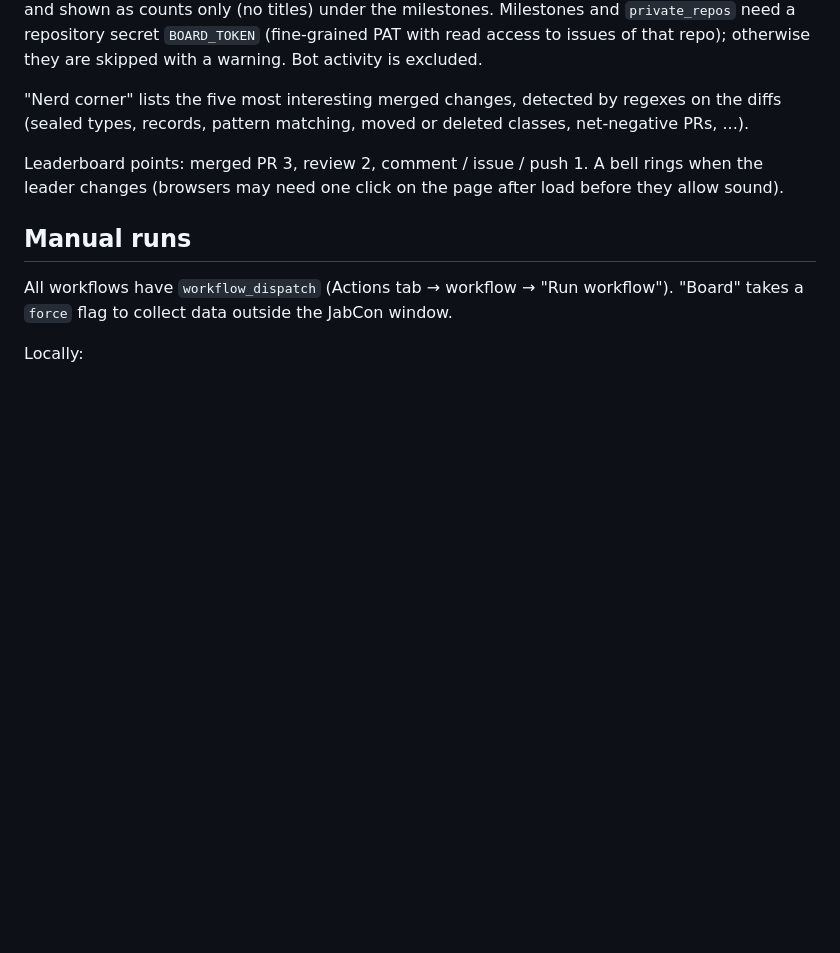
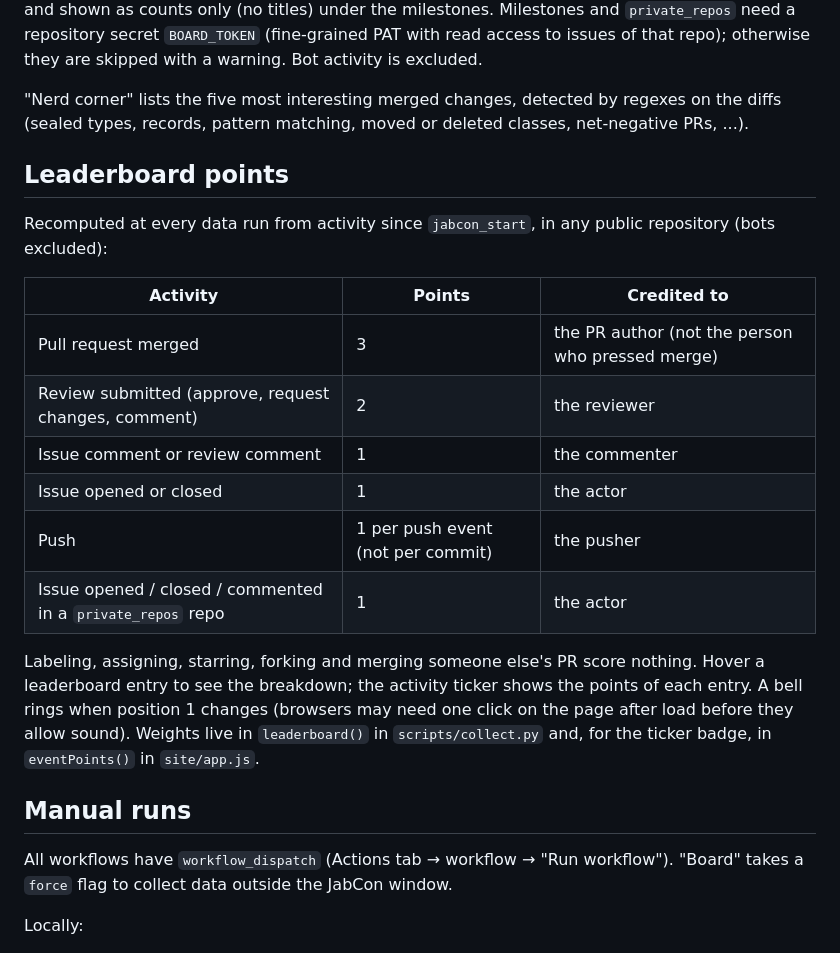
Before and after one commit to JabRef/jabcon-board, a Markdown page: README.md, the part around the change. Rendered like a GitHub page; blank space fills up the shorter version.

Commit message:
README: leaderboard scoring section
Co-Authored-By: Claude Fable 5.1 <noreply@anthropic.com>
Claude-Session: https://claude.ai/code/session_01445V3NVBrSsEMxXACNMjvZ

```diff
--- a/README.md
+++ b/README.md
@@ -31,7 +31,23 @@ Bot activity is excluded.
 
 "Nerd corner" lists the five most interesting merged changes, detected by regexes on the diffs (sealed types, records, pattern matching, moved or deleted classes, net-negative PRs, ...).
 
-Leaderboard points: merged PR 3, review 2, comment / issue / push 1. A bell rings when the leader changes (browsers may need one click on the page after load before they allow sound).
+## Leaderboard points
+
+Recomputed at every data run from activity since `jabcon_start`, in any public repository (bots excluded):
+
+| Activity | Points | Credited to |
+|---|---|---|
+| Pull request merged | 3 | the PR author (not the person who pressed merge) |
+| Review submitted (approve, request changes, comment) | 2 | the reviewer |
+| Issue comment or review comment | 1 | the commenter |
+| Issue opened or closed | 1 | the actor |
+| Push | 1 per push event (not per commit) | the pusher |
+| Issue opened / closed / commented in a `private_repos` repo | 1 | the actor |
+
+Labeling, assigning, starring, forking and merging someone else's PR score nothing. Hover a leaderboard entry to see
+the breakdown; the activity ticker shows the points of each entry. A bell rings when position 1 changes (browsers may
+need one click on the page after load before they allow sound). Weights live in `leaderboard()` in `scripts/collect.py`
+and, for the ticker badge, in `eventPoints()` in `site/app.js`.
 
 ## Manual runs
 
```
